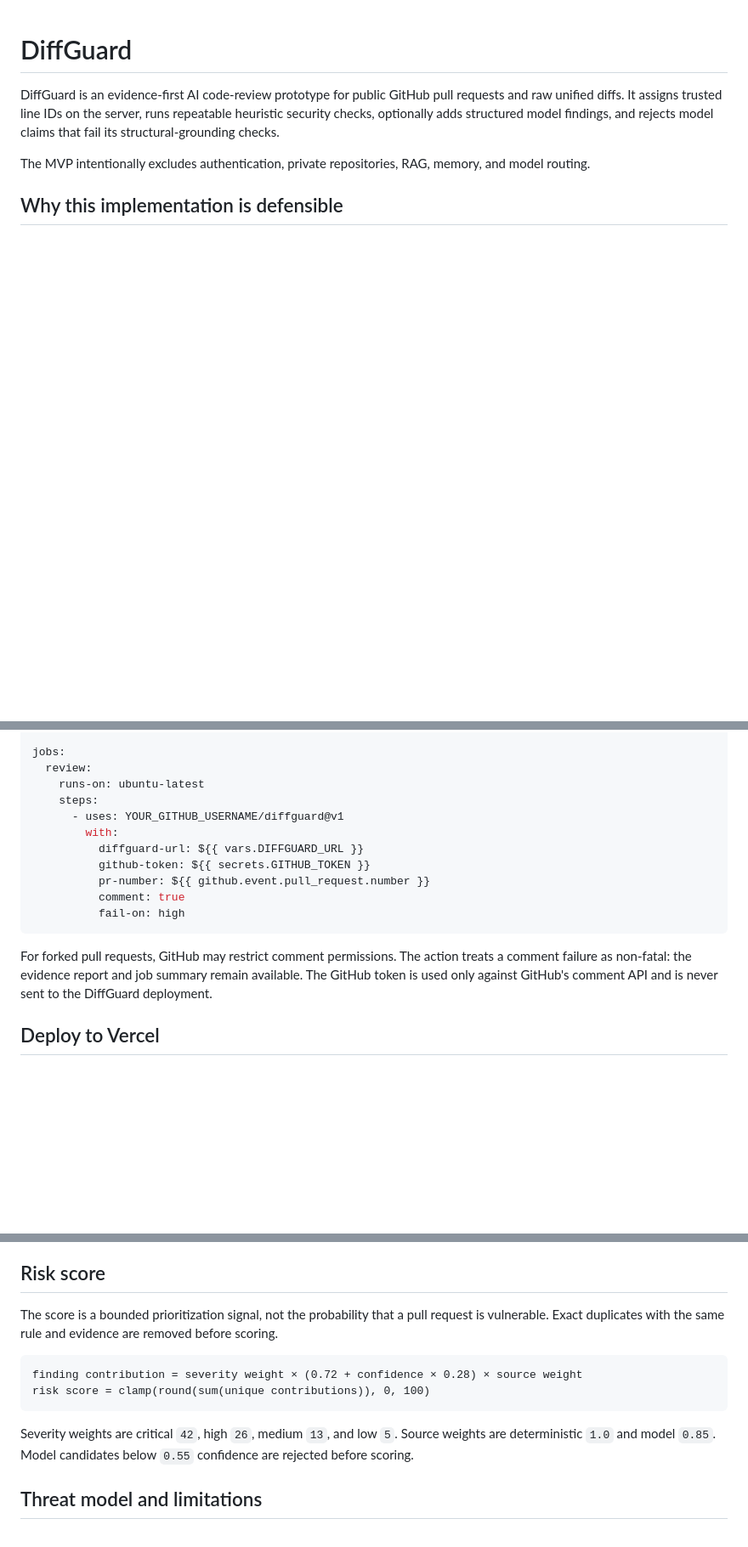
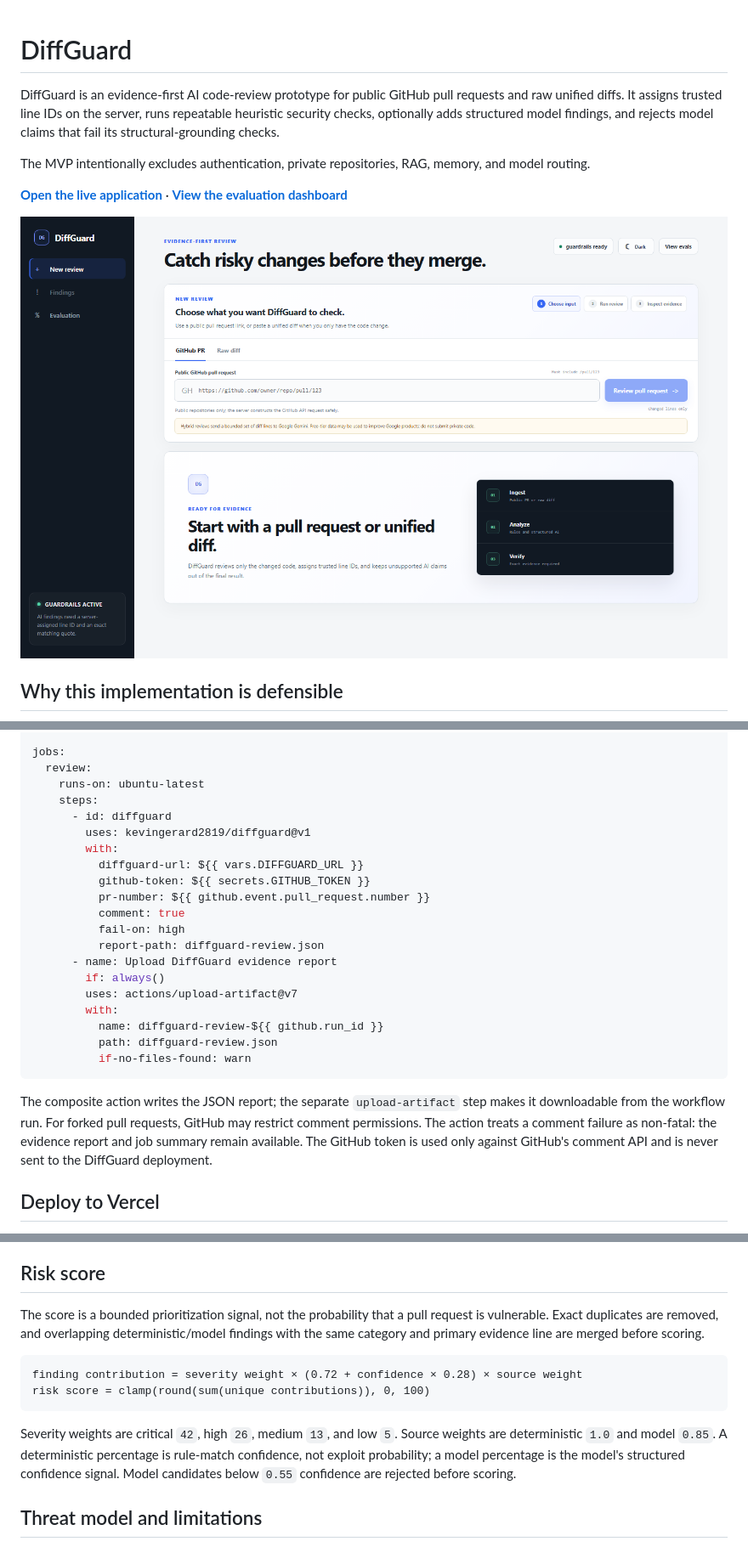
Before and after one commit to kevingerard2819/diffguard, a Markdown page: README.md, 3 parts joined by grey strips. Shown at 85% size. Drawn GitHub-style; pictures changed too: docs/diffguard-dashboard.png (added); blank space fills up the shorter version.

Commit message:
fix: calibrate review claims and release docs

````diff
--- a/README.md
+++ b/README.md
@@ -3,6 +3,10 @@
 DiffGuard is an evidence-first AI code-review prototype for public GitHub pull requests and raw unified diffs. It assigns trusted line IDs on the server, runs repeatable heuristic security checks, optionally adds structured model findings, and rejects model claims that fail its structural-grounding checks.
 
 The MVP intentionally excludes authentication, private repositories, RAG, memory, and model routing.
+
+**[Open the live application](https://diffguard-ten.vercel.app/)** · **[View the evaluation dashboard](https://diffguard-ten.vercel.app/evaluation)**
+
+![DiffGuard reviewer dashboard](docs/diffguard-dashboard.png)
 
 ## Why this implementation is defensible
 
@@ -90,16 +94,25 @@ jobs:
   review:
     runs-on: ubuntu-latest
     steps:
-      - uses: YOUR_GITHUB_USERNAME/diffguard@v1
+      - id: diffguard
+        uses: kevingerard2819/diffguard@v1
         with:
           diffguard-url: ${{ vars.DIFFGUARD_URL }}
           github-token: ${{ secrets.GITHUB_TOKEN }}
           pr-number: ${{ github.event.pull_request.number }}
           comment: true
           fail-on: high
+          report-path: diffguard-review.json
+      - name: Upload DiffGuard evidence report
+        if: always()
+        uses: actions/upload-artifact@v7
+        with:
+          name: diffguard-review-${{ github.run_id }}
+          path: diffguard-review.json
+          if-no-files-found: warn
 ```
 
-For forked pull requests, GitHub may restrict comment permissions. The action treats a comment failure as non-fatal: the evidence report and job summary remain available. The GitHub token is used only against GitHub's comment API and is never sent to the DiffGuard deployment.
+The composite action writes the JSON report; the separate `upload-artifact` step makes it downloadable from the workflow run. For forked pull requests, GitHub may restrict comment permissions. The action treats a comment failure as non-fatal: the evidence report and job summary remain available. The GitHub token is used only against GitHub's comment API and is never sent to the DiffGuard deployment.
 
 ## Deploy to Vercel
 
@@ -114,14 +127,14 @@ The review route is configured for the Node.js runtime with a 60-second maximum
 
 ## Risk score
 
-The score is a bounded prioritization signal, not the probability that a pull request is vulnerable. Exact duplicates with the same rule and evidence are removed before scoring.
+The score is a bounded prioritization signal, not the probability that a pull request is vulnerable. Exact duplicates are removed, and overlapping deterministic/model findings with the same category and primary evidence line are merged before scoring.
 
 ```text
 finding contribution = severity weight × (0.72 + confidence × 0.28) × source weight
 risk score = clamp(round(sum(unique contributions)), 0, 100)
 ```
 
-Severity weights are critical `42`, high `26`, medium `13`, and low `5`. Source weights are deterministic `1.0` and model `0.85`. Model candidates below `0.55` confidence are rejected before scoring.
+Severity weights are critical `42`, high `26`, medium `13`, and low `5`. Source weights are deterministic `1.0` and model `0.85`. A deterministic percentage is rule-match confidence, not exploit probability; a model percentage is the model's structured confidence signal. Model candidates below `0.55` confidence are rejected before scoring.
 
 ## Threat model and limitations
 
````
Also changed, not shown: other parts of README.md (+6 -2 lines), 17 other files.
